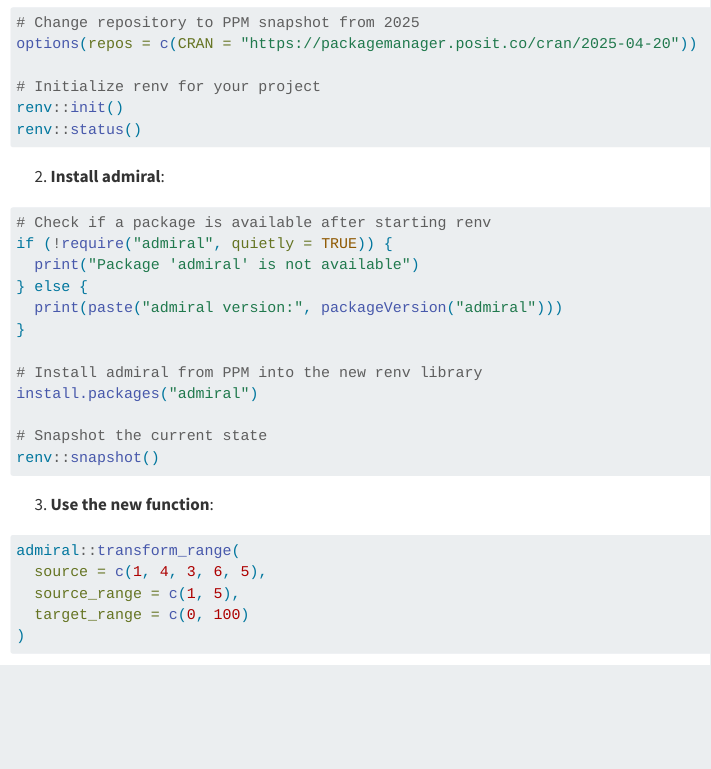
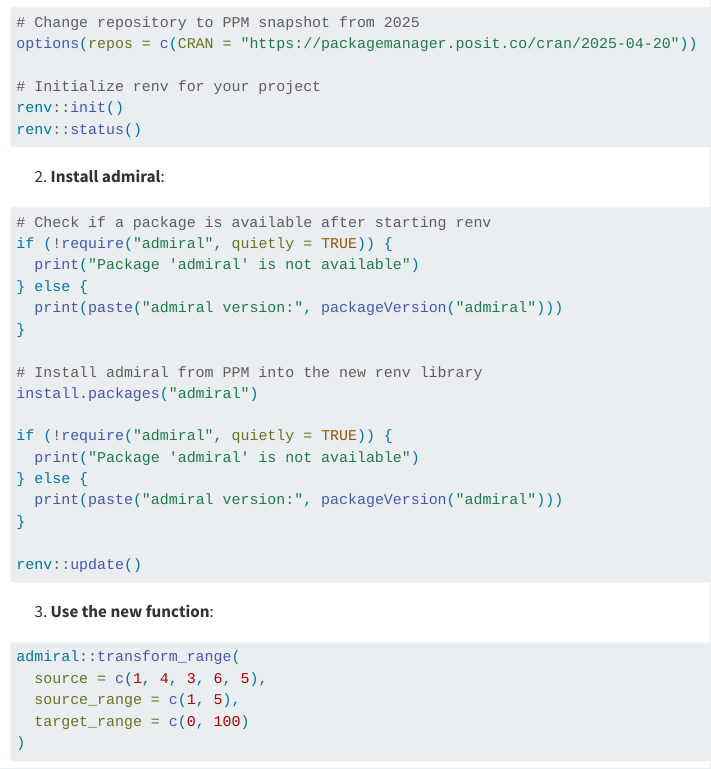
Before and after one commit to posit-conf-2025/reproducible-environments, a Quarto document (tutorial-content/frozen-vs-rolling.qmd): the page in a window 1100 px wide, from 3080 px down. Rendered offline with R 4.5, knitr and Pandoc in place of Quarto, with nearby package versions; some code elsewhere in the file could not run offline; menus at the side of the page are left out.

Commit message:
Update frozen-vs-rolling.qmd

````diff
--- a/tutorial-content/frozen-vs-rolling.qmd
+++ b/tutorial-content/frozen-vs-rolling.qmd
@@ -151,8 +151,13 @@ if (!require("admiral", quietly = TRUE)) {
 # Install admiral from PPM into the new renv library
 install.packages("admiral")
 
-# Snapshot the current state
-renv::snapshot()
+if (!require("admiral", quietly = TRUE)) {
+  print("Package 'admiral' is not available")
+} else {
+  print(paste("admiral version:", packageVersion("admiral")))
+}
+
+renv::update()
 ```
 
 3. **Use the new function**:
````
